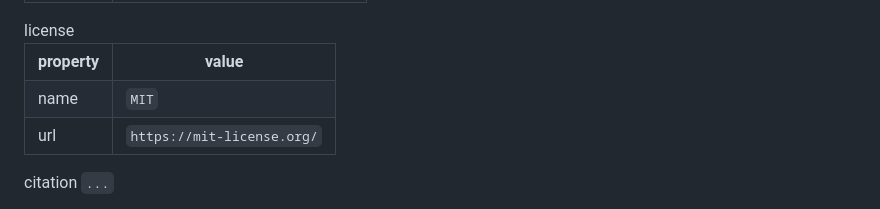
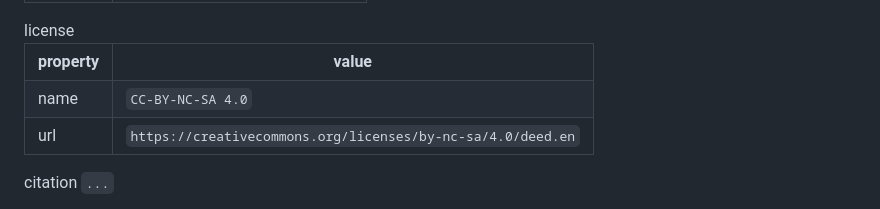
Before and after one commit to GRAAL-Research/QFrCoLA, a Markdown page: README.md, the part around the change. Rendered like a GitHub page.

```diff
--- a/README.md
+++ b/README.md
@@ -142,11 +142,11 @@ engines such as <a href="https://g.co/datasetsearch">Google Dataset Search</a>.
           </tr>
           <tr>
             <td>name</td>
-            <td><code itemprop="name">MIT</code></td>
+            <td><code itemprop="name">CC-BY-NC-SA 4.0</code></td>
           </tr>
           <tr>
             <td>url</td>
-            <td><code itemprop="url">https://mit-license.org/</code></td>
+            <td><code itemprop="url">https://creativecommons.org/licenses/by-nc-sa/4.0/deed.en</code></td>
           </tr>
         </table>
       </div>
```
